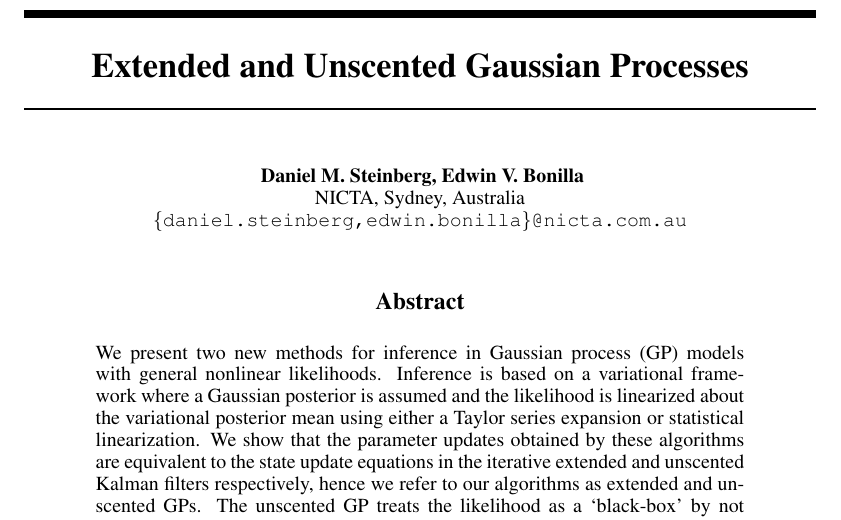
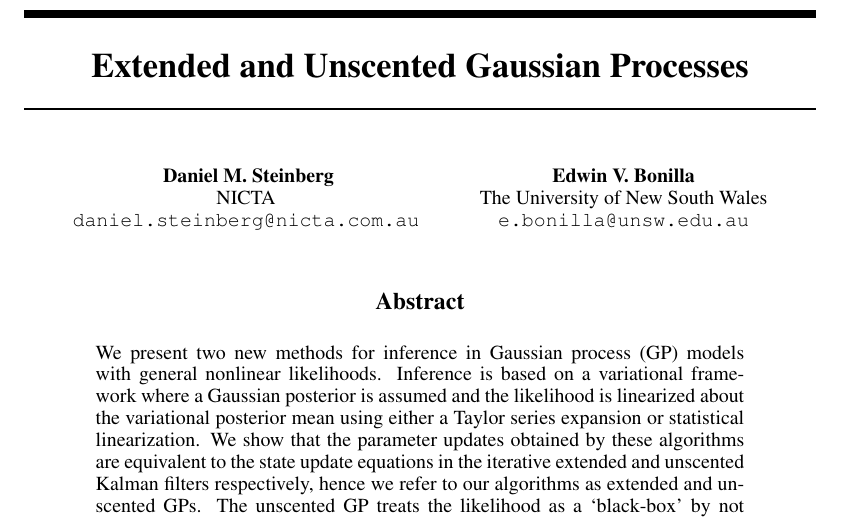
Before and after one commit to dsteinberg/nips2014paper, a LaTeX paper (nips2014lin.tex): part of page 1 of 9, cut so that both start at the same text. Compiled offline with pdfLaTeX.

Commit message:
changed my affiliation :-)

```diff
--- a/nips2014lin.tex
+++ b/nips2014lin.tex
@@ -21,10 +21,14 @@
 
 
 \author{
-    Daniel M.~Steinberg, Edwin V.~Bonilla \\
-    NICTA,
-    Sydney, Australia\\
-    \texttt{\{daniel.steinberg,edwin.bonilla\}@nicta.com.au}
+    Daniel M.~Steinberg \\
+    NICTA \\
+ \texttt{daniel.steinberg@nicta.com.au}
+%    Sydney, Australia\\
+\And
+Edwin V.~Bonilla \\
+The University of New South Wales \\
+ \texttt{e.bonilla@unsw.edu.au}
 }
 
 % The \author macro works with any number of authors. There are two commands
```
